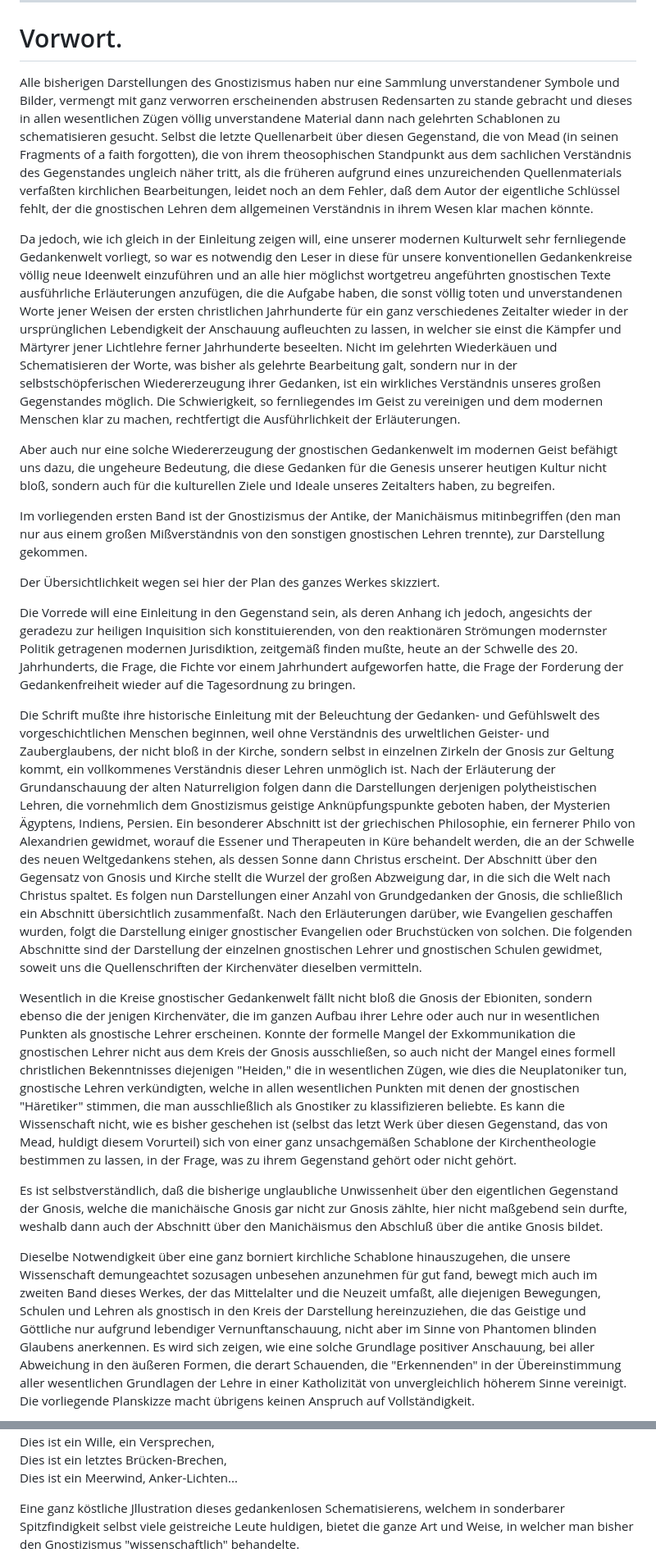
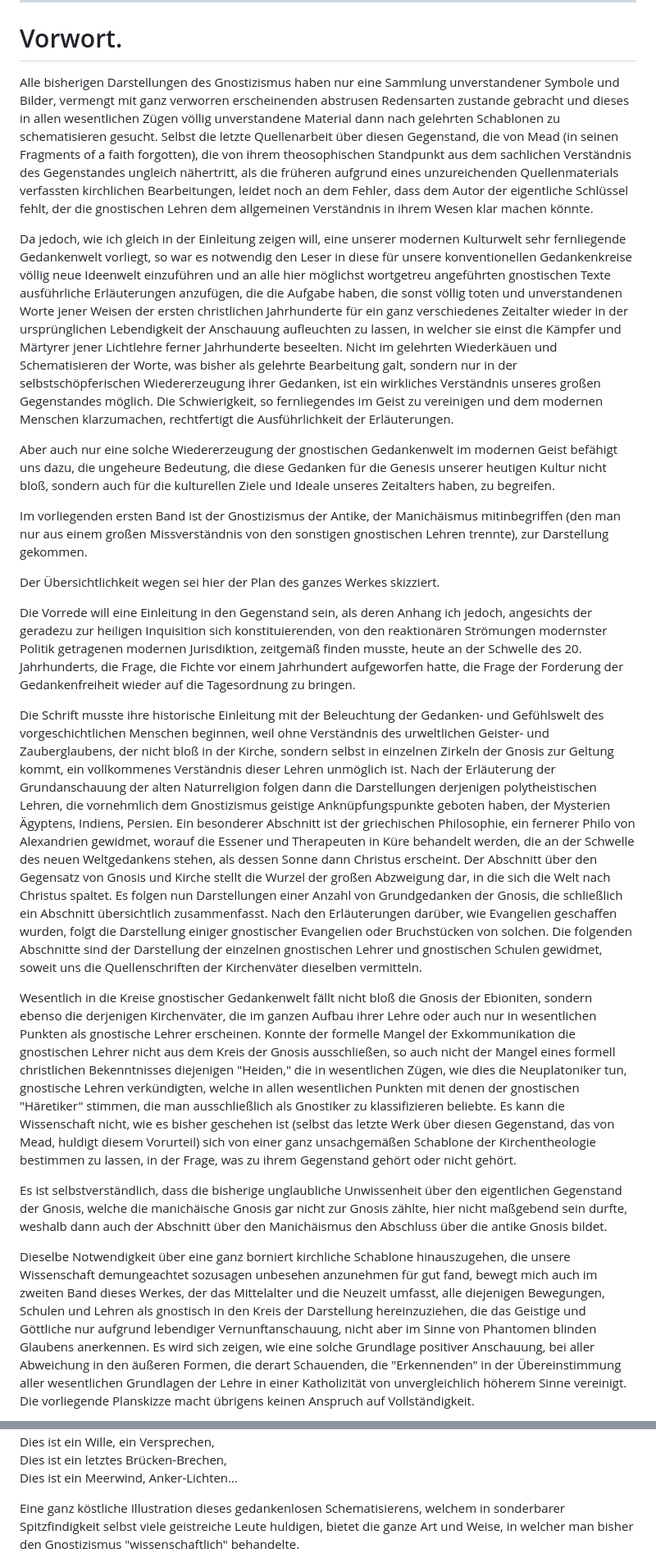
Before and after one commit to solaranamnesis/eugen-heinrich-schmitt, a Markdown page: die-gnosis/full-text-german.md, 2 parts joined by grey strips. Shown: that part at 82% size. GitHub-like rendering.

```diff
--- a/die-gnosis/full-text-german.md
+++ b/die-gnosis/full-text-german.md
@@ -16,23 +16,23 @@
 
 # Vorwort.
 
-Alle bisherigen Darstellungen des Gnostizismus haben nur eine Sammlung unverstandener Symbole und Bilder, vermengt mit ganz verworren erscheinenden abstrusen Redensarten zu stande gebracht und dieses in allen wesentlichen Zügen völlig unverstandene Material dann nach gelehrten Schablonen zu schematisieren gesucht. Selbst die letzte Quellenarbeit über diesen Gegenstand, die von Mead (in seinen Fragments of a faith forgotten), die von ihrem theosophischen Standpunkt aus dem sachlichen Verständnis des Gegenstandes ungleich näher tritt, als die früheren aufgrund eines unzureichenden Quellenmaterials verfaßten kirchlichen Bearbeitungen, leidet noch an dem Fehler, daß dem Autor der eigentliche Schlüssel fehlt, der die gnostischen Lehren dem allgemeinen Verständnis in ihrem Wesen klar machen könnte.
+Alle bisherigen Darstellungen des Gnostizismus haben nur eine Sammlung unverstandener Symbole und Bilder, vermengt mit ganz verworren erscheinenden abstrusen Redensarten zustande gebracht und dieses in allen wesentlichen Zügen völlig unverstandene Material dann nach gelehrten Schablonen zu schematisieren gesucht. Selbst die letzte Quellenarbeit über diesen Gegenstand, die von Mead (in seinen Fragments of a faith forgotten), die von ihrem theosophischen Standpunkt aus dem sachlichen Verständnis des Gegenstandes ungleich nähertritt, als die früheren aufgrund eines unzureichenden Quellenmaterials verfassten kirchlichen Bearbeitungen, leidet noch an dem Fehler, dass dem Autor der eigentliche Schlüssel fehlt, der die gnostischen Lehren dem allgemeinen Verständnis in ihrem Wesen klar machen könnte.
 
-Da jedoch, wie ich gleich in der Einleitung zeigen will, eine unserer modernen Kulturwelt sehr fernliegende Gedankenwelt vorliegt, so war es notwendig den Leser in diese für unsere konventionellen Gedankenkreise völlig neue Ideenwelt einzuführen und an alle hier möglichst wortgetreu angeführten gnostischen Texte ausführliche Erläuterungen anzufügen, die die Aufgabe haben, die sonst völlig toten und unverstandenen Worte jener Weisen der ersten christlichen Jahrhunderte für ein ganz verschiedenes Zeitalter wieder in der ursprünglichen Lebendigkeit der Anschauung aufleuchten zu lassen, in welcher sie einst die Kämpfer und Märtyrer jener Lichtlehre ferner Jahrhunderte beseelten. Nicht im gelehrten Wiederkäuen und Schematisieren der Worte, was bisher als gelehrte Bearbeitung galt, sondern nur in der selbstschöpferischen Wiedererzeugung ihrer Gedanken, ist ein wirkliches Verständnis unseres großen Gegenstandes möglich. Die Schwierigkeit, so fernliegendes im Geist zu vereinigen und dem modernen Menschen klar zu machen, rechtfertigt die Ausführlichkeit der Erläuterungen.
+Da jedoch, wie ich gleich in der Einleitung zeigen will, eine unserer modernen Kulturwelt sehr fernliegende Gedankenwelt vorliegt, so war es notwendig den Leser in diese für unsere konventionellen Gedankenkreise völlig neue Ideenwelt einzuführen und an alle hier möglichst wortgetreu angeführten gnostischen Texte ausführliche Erläuterungen anzufügen, die die Aufgabe haben, die sonst völlig toten und unverstandenen Worte jener Weisen der ersten christlichen Jahrhunderte für ein ganz verschiedenes Zeitalter wieder in der ursprünglichen Lebendigkeit der Anschauung aufleuchten zu lassen, in welcher sie einst die Kämpfer und Märtyrer jener Lichtlehre ferner Jahrhunderte beseelten. Nicht im gelehrten Wiederkäuen und Schematisieren der Worte, was bisher als gelehrte Bearbeitung galt, sondern nur in der selbstschöpferischen Wiedererzeugung ihrer Gedanken, ist ein wirkliches Verständnis unseres großen Gegenstandes möglich. Die Schwierigkeit, so fernliegendes im Geist zu vereinigen und dem modernen Menschen klarzumachen, rechtfertigt die Ausführlichkeit der Erläuterungen.
 
 Aber auch nur eine solche Wiedererzeugung der gnostischen Gedankenwelt im modernen Geist befähigt uns dazu, die ungeheure Bedeutung, die diese Gedanken für die Genesis unserer heutigen Kultur nicht bloß, sondern auch für die kulturellen Ziele und Ideale unseres Zeitalters haben, zu begreifen.
 
-Im vorliegenden ersten Band ist der Gnostizismus der Antike, der Manichäismus mitinbegriffen (den man nur aus einem großen Mißverständnis von den sonstigen gnostischen Lehren trennte), zur Darstellung gekommen.
+Im vorliegenden ersten Band ist der Gnostizismus der Antike, der Manichäismus mitinbegriffen (den man nur aus einem großen Missverständnis von den sonstigen gnostischen Lehren trennte), zur Darstellung gekommen.
 
 Der Übersichtlichkeit wegen sei hier der Plan des ganzes Werkes skizziert.
 
-Die Vorrede will eine Einleitung in den Gegenstand sein, als deren Anhang ich jedoch, angesichts der geradezu zur heiligen Inquisition sich konstituierenden, von den reaktionären Strömungen modernster Politik getragenen modernen Jurisdiktion, zeitgemäß finden mußte, heute an der Schwelle des 20. Jahrhunderts, die Frage, die Fichte vor einem Jahrhundert aufgeworfen hatte, die Frage der Forderung der Gedankenfreiheit wieder auf die Tagesordnung zu bringen.
+Die Vorrede will eine Einleitung in den Gegenstand sein, als deren Anhang ich jedoch, angesichts der geradezu zur heiligen Inquisition sich konstituierenden, von den reaktionären Strömungen modernster Politik getragenen modernen Jurisdiktion, zeitgemäß finden musste, heute an der Schwelle des 20. Jahrhunderts, die Frage, die Fichte vor einem Jahrhundert aufgeworfen hatte, die Frage der Forderung der Gedankenfreiheit wieder auf die Tagesordnung zu bringen.
 
-Die Schrift mußte ihre historische Einleitung mit der Beleuchtung der Gedanken- und Gefühlswelt des vorgeschichtlichen Menschen beginnen, weil ohne Verständnis des urweltlichen Geister- und Zauberglaubens, der nicht bloß in der Kirche, sondern selbst in einzelnen Zirkeln der Gnosis zur Geltung kommt, ein vollkommenes Verständnis dieser Lehren unmöglich ist. Nach der Erläuterung der Grundanschauung der alten Naturreligion folgen dann die Darstellungen derjenigen polytheistischen Lehren, die vornehmlich dem Gnostizismus geistige Anknüpfungspunkte geboten haben, der Mysterien Ägyptens, Indiens, Persien. Ein besonderer Abschnitt ist der griechischen Philosophie, ein fernerer Philo von Alexandrien gewidmet, worauf die Essener und Therapeuten in Küre behandelt werden, die an der Schwelle des neuen Weltgedankens stehen, als dessen Sonne dann Christus erscheint. Der Abschnitt über den Gegensatz von Gnosis und Kirche stellt die Wurzel der großen Abzweigung dar, in die sich die Welt nach Christus spaltet. Es folgen nun Darstellungen einer Anzahl von Grundgedanken der Gnosis, die schließlich ein Abschnitt übersichtlich zusammenfaßt. Nach den Erläuterungen darüber, wie Evangelien geschaffen wurden, folgt die Darstellung einiger gnostischer Evangelien oder Bruchstücken von solchen. Die folgenden Abschnitte sind der Darstellung der einzelnen gnostischen Lehrer und gnostischen Schulen gewidmet, soweit uns die Quellenschriften der Kirchenväter dieselben vermitteln.
+Die Schrift musste ihre historische Einleitung mit der Beleuchtung der Gedanken- und Gefühlswelt des vorgeschichtlichen Menschen beginnen, weil ohne Verständnis des urweltlichen Geister- und Zauberglaubens, der nicht bloß in der Kirche, sondern selbst in einzelnen Zirkeln der Gnosis zur Geltung kommt, ein vollkommenes Verständnis dieser Lehren unmöglich ist. Nach der Erläuterung der Grundanschauung der alten Naturreligion folgen dann die Darstellungen derjenigen polytheistischen Lehren, die vornehmlich dem Gnostizismus geistige Anknüpfungspunkte geboten haben, der Mysterien Ägyptens, Indiens, Persien. Ein besonderer Abschnitt ist der griechischen Philosophie, ein fernerer Philo von Alexandrien gewidmet, worauf die Essener und Therapeuten in Küre behandelt werden, die an der Schwelle des neuen Weltgedankens stehen, als dessen Sonne dann Christus erscheint. Der Abschnitt über den Gegensatz von Gnosis und Kirche stellt die Wurzel der großen Abzweigung dar, in die sich die Welt nach Christus spaltet. Es folgen nun Darstellungen einer Anzahl von Grundgedanken der Gnosis, die schließlich ein Abschnitt übersichtlich zusammenfasst. Nach den Erläuterungen darüber, wie Evangelien geschaffen wurden, folgt die Darstellung einiger gnostischer Evangelien oder Bruchstücken von solchen. Die folgenden Abschnitte sind der Darstellung der einzelnen gnostischen Lehrer und gnostischen Schulen gewidmet, soweit uns die Quellenschriften der Kirchenväter dieselben vermitteln.
 
-Wesentlich in die Kreise gnostischer Gedankenwelt fällt nicht bloß die Gnosis der Ebioniten, sondern ebenso die der jenigen Kirchenväter, die im ganzen Aufbau ihrer Lehre oder auch nur in wesentlichen Punkten als gnostische Lehrer erscheinen. Konnte der formelle Mangel der Exkommunikation die gnostischen Lehrer nicht aus dem Kreis der Gnosis ausschließen, so auch nicht der Mangel eines formell christlichen Bekenntnisses diejenigen "Heiden," die in wesentlichen Zügen, wie dies die Neuplatoniker tun, gnostische Lehren verkündigten, welche in allen wesentlichen Punkten mit denen der gnostischen "Häretiker" stimmen, die man ausschließlich als Gnostiker zu klassifizieren beliebte. Es kann die Wissenschaft nicht, wie es bisher geschehen ist (selbst das letzt Werk über diesen Gegenstand, das von Mead, huldigt diesem Vorurteil) sich von einer ganz unsachgemäßen Schablone der Kirchentheologie bestimmen zu lassen, in der Frage, was zu ihrem Gegenstand gehört oder nicht gehört.
+Wesentlich in die Kreise gnostischer Gedankenwelt fällt nicht bloß die Gnosis der Ebioniten, sondern ebenso die derjenigen Kirchenväter, die im ganzen Aufbau ihrer Lehre oder auch nur in wesentlichen Punkten als gnostische Lehrer erscheinen. Konnte der formelle Mangel der Exkommunikation die gnostischen Lehrer nicht aus dem Kreis der Gnosis ausschließen, so auch nicht der Mangel eines formell christlichen Bekenntnisses diejenigen "Heiden," die in wesentlichen Zügen, wie dies die Neuplatoniker tun, gnostische Lehren verkündigten, welche in allen wesentlichen Punkten mit denen der gnostischen "Häretiker" stimmen, die man ausschließlich als Gnostiker zu klassifizieren beliebte. Es kann die Wissenschaft nicht, wie es bisher geschehen ist (selbst das letzte Werk über diesen Gegenstand, das von Mead, huldigt diesem Vorurteil) sich von einer ganz unsachgemäßen Schablone der Kirchentheologie bestimmen zu lassen, in der Frage, was zu ihrem Gegenstand gehört oder nicht gehört.
 
-Es ist selbstverständlich, daß die bisherige unglaubliche Unwissenheit über den eigentlichen Gegenstand der Gnosis, welche die manichäische Gnosis gar nicht zur Gnosis zählte, hier nicht maßgebend sein durfte, weshalb dann auch der Abschnitt über den Manichäismus den Abschluß über die antike Gnosis bildet.
+Es ist selbstverständlich, dass die bisherige unglaubliche Unwissenheit über den eigentlichen Gegenstand der Gnosis, welche die manichäische Gnosis gar nicht zur Gnosis zählte, hier nicht maßgebend sein durfte, weshalb dann auch der Abschnitt über den Manichäismus den Abschluss über die antike Gnosis bildet.
 
-Dieselbe Notwendigkeit über eine ganz borniert kirchliche Schablone hinauszugehen, die unsere Wissenschaft demungeachtet sozusagen unbesehen anzunehmen für gut fand, bewegt mich auch im zweiten Band dieses Werkes, der das Mittelalter und die Neuzeit umfaßt, alle diejenigen Bewegungen, Schulen und Lehren als gnostisch in den Kreis der Darstellung hereinzuziehen, die das Geistige und Göttliche nur aufgrund lebendiger Vernunftanschauung, nicht aber im Sinne von Phantomen blinden Glaubens anerkennen. Es wird sich zeigen, wie eine solche Grundlage positiver Anschauung, bei aller Abweichung in den äußeren Formen, die derart Schauenden, die "Erkennenden" in der Übereinstimmung aller wesentlichen Grundlagen der Lehre in einer Katholizität von unvergleichlich höherem Sinne vereinigt. Die vorliegende Planskizze macht übrigens keinen Anspruch auf Vollständigkeit.
+Dieselbe Notwendigkeit über eine ganz borniert kirchliche Schablone hinauszugehen, die unsere Wissenschaft demungeachtet sozusagen unbesehen anzunehmen für gut fand, bewegt mich auch im zweiten Band dieses Werkes, der das Mittelalter und die Neuzeit umfasst, alle diejenigen Bewegungen, Schulen und Lehren als gnostisch in den Kreis der Darstellung hereinzuziehen, die das Geistige und Göttliche nur aufgrund lebendiger Vernunftanschauung, nicht aber im Sinne von Phantomen blinden Glaubens anerkennen. Es wird sich zeigen, wie eine solche Grundlage positiver Anschauung, bei aller Abweichung in den äußeren Formen, die derart Schauenden, die "Erkennenden" in der Übereinstimmung aller wesentlichen Grundlagen der Lehre in einer Katholizität von unvergleichlich höherem Sinne vereinigt. Die vorliegende Planskizze macht übrigens keinen Anspruch auf Vollständigkeit.
 
@@ -106,5 +106,5 @@ Dies ist ein Wille, ein Versprechen,
 Dies ist ein letztes Brücken-Brechen,
 Dies ist ein Meerwind, Anker-Lichten...
 
-Eine ganz köstliche Jllustration dieses gedankenlosen Schematisierens, welchem in sonderbarer Spitzfindigkeit selbst viele geistreiche Leute huldigen, bietet die ganze Art und Weise, in welcher man bisher den Gnostizismus "wissenschaftlich" behandelte.
+Eine ganz köstliche Illustration dieses gedankenlosen Schematisierens, welchem in sonderbarer Spitzfindigkeit selbst viele geistreiche Leute huldigen, bietet die ganze Art und Weise, in welcher man bisher den Gnostizismus "wissenschaftlich" behandelte.
 
```
Also changed, not shown: other parts of die-gnosis/full-text-german.md (+56 -56 lines).
